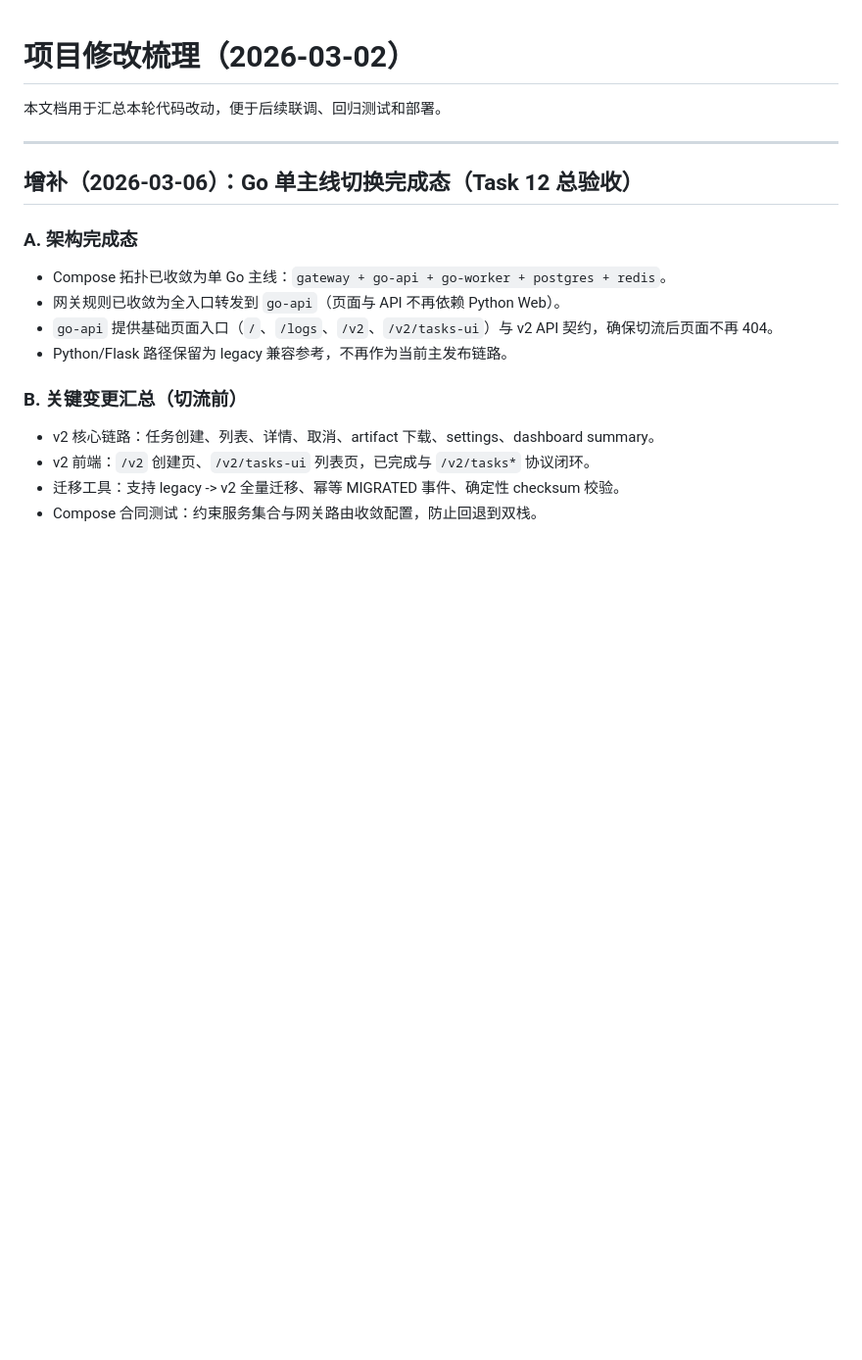
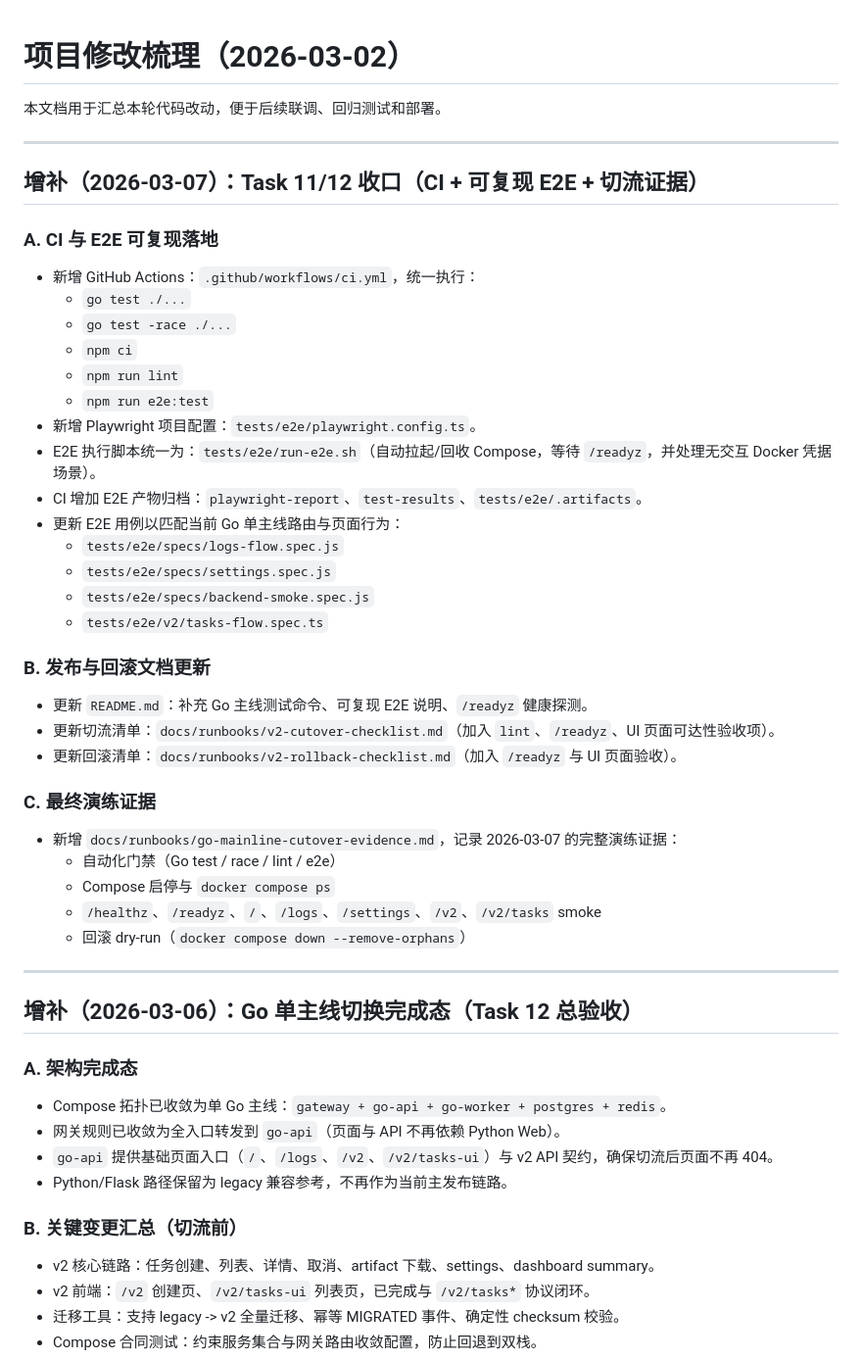
Before and after one commit to srcheng17/telegram_downloader, a Markdown page: docs/PROJECT_UPDATES.md, the part around the change. Shown at 98% size. Rendered like a GitHub page; blank space fills up the shorter version.

Commit message:
docs: record go mainline cutover verification evidence

```diff
--- a/docs/PROJECT_UPDATES.md
+++ b/docs/PROJECT_UPDATES.md
@@ -1,6 +1,41 @@
 # 项目修改梳理（2026-03-02）
 
 本文档用于汇总本轮代码改动，便于后续联调、回归测试和部署。
+
+---
+
+## 增补（2026-03-07）：Task 11/12 收口（CI + 可复现 E2E + 切流证据）
+
+### A. CI 与 E2E 可复现落地
+
+- 新增 GitHub Actions：`.github/workflows/ci.yml`，统一执行：
+  - `go test ./...`
+  - `go test -race ./...`
+  - `npm ci`
+  - `npm run lint`
+  - `npm run e2e:test`
+- 新增 Playwright 项目配置：`tests/e2e/playwright.config.ts`。
+- E2E 执行脚本统一为：`tests/e2e/run-e2e.sh`（自动拉起/回收 Compose，等待 `/readyz`，并处理无交互 Docker 凭据场景）。
+- CI 增加 E2E 产物归档：`playwright-report`、`test-results`、`tests/e2e/.artifacts`。
+- 更新 E2E 用例以匹配当前 Go 单主线路由与页面行为：
+  - `tests/e2e/specs/logs-flow.spec.js`
+  - `tests/e2e/specs/settings.spec.js`
+  - `tests/e2e/specs/backend-smoke.spec.js`
+  - `tests/e2e/v2/tasks-flow.spec.ts`
+
+### B. 发布与回滚文档更新
+
+- 更新 `README.md`：补充 Go 主线测试命令、可复现 E2E 说明、`/readyz` 健康探测。
+- 更新切流清单：`docs/runbooks/v2-cutover-checklist.md`（加入 `lint`、`/readyz`、UI 页面可达性验收项）。
+- 更新回滚清单：`docs/runbooks/v2-rollback-checklist.md`（加入 `/readyz` 与 UI 页面验收）。
+
+### C. 最终演练证据
+
+- 新增 `docs/runbooks/go-mainline-cutover-evidence.md`，记录 2026-03-07 的完整演练证据：
+  - 自动化门禁（Go test / race / lint / e2e）
+  - Compose 启停与 `docker compose ps`
+  - `/healthz`、`/readyz`、`/`、`/logs`、`/settings`、`/v2`、`/v2/tasks` smoke
+  - 回滚 dry-run（`docker compose down --remove-orphans`）
 
 ---
 
```
Also changed, not shown: docs/runbooks/go-mainline-cutover-evidence.md (added, +122 -0 lines).
